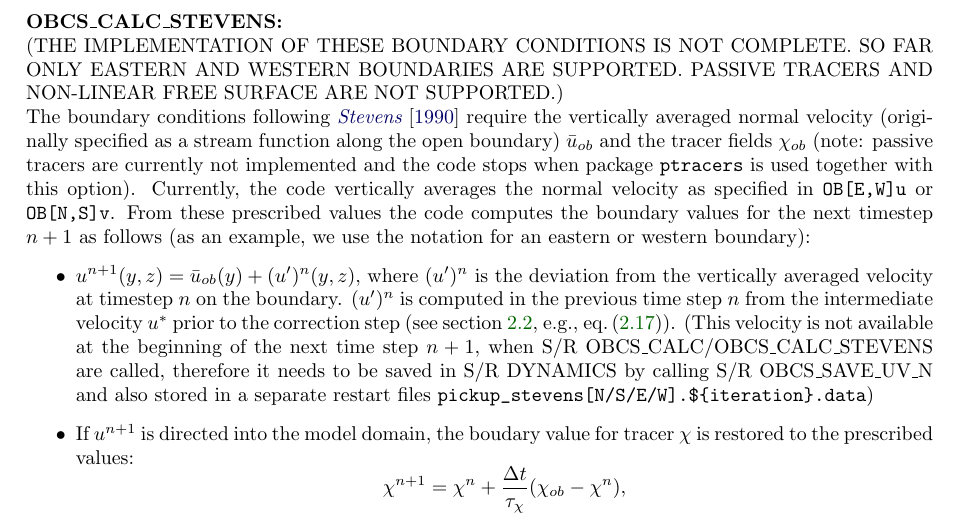
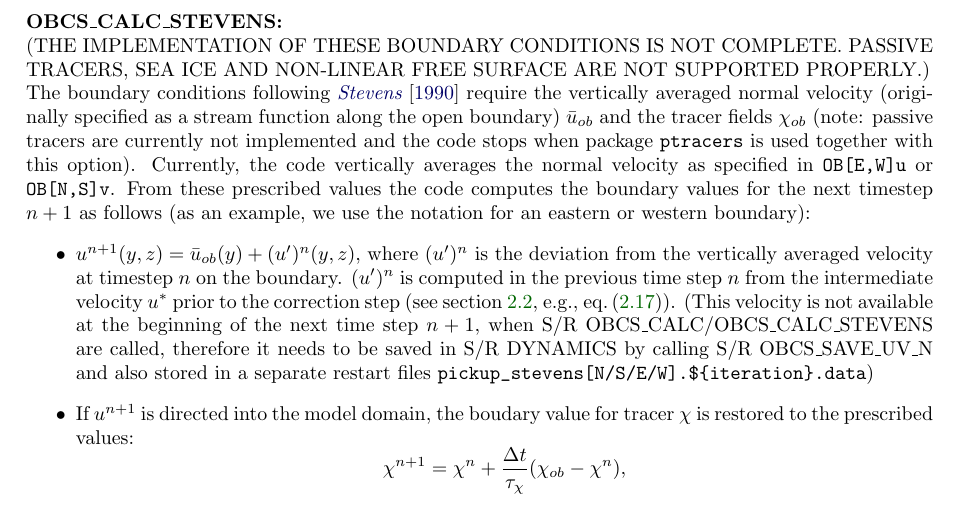
Before and after one commit to MITgcm/manual-archive, a LaTeX thesis (manual.tex, which reads s_phys_pkgs/text/obcs.tex): part of page 283 of 400, cut so that both start at the same text. Compiled offline with pdfLaTeX.

Commit message:
adjust description of Stevens' BCs after addition of new code

```diff
--- a/s_phys_pkgs/text/obcs.tex
+++ b/s_phys_pkgs/text/obcs.tex
@@ -356,9 +356,9 @@ runtime flags \code{externForcingPeriod} and \code{externForcingCycle}
 in \code{data}, see \code{verification/exp4} for an example.
 
 \paragraph{OBCS\_CALC\_STEVENS:} ~ \\
-(THE IMPLEMENTATION OF THESE BOUNDARY CONDITIONS IS NOT COMPLETE. SO
-FAR ONLY EASTERN AND WESTERN BOUNDARIES ARE SUPPORTED. PASSIVE TRACERS
-AND NON-LINEAR FREE SURFACE ARE NOT SUPPORTED.) \\
+(THE IMPLEMENTATION OF THESE BOUNDARY CONDITIONS IS NOT
+COMPLETE. PASSIVE TRACERS, SEA ICE AND NON-LINEAR FREE SURFACE ARE NOT
+SUPPORTED PROPERLY.) \\
 The boundary conditions following \citet{stevens:90} require the
 vertically averaged normal velocity (originally specified as a stream
 function along the open boundary) $\bar{u}_{ob}$ and the tracer fields
```
